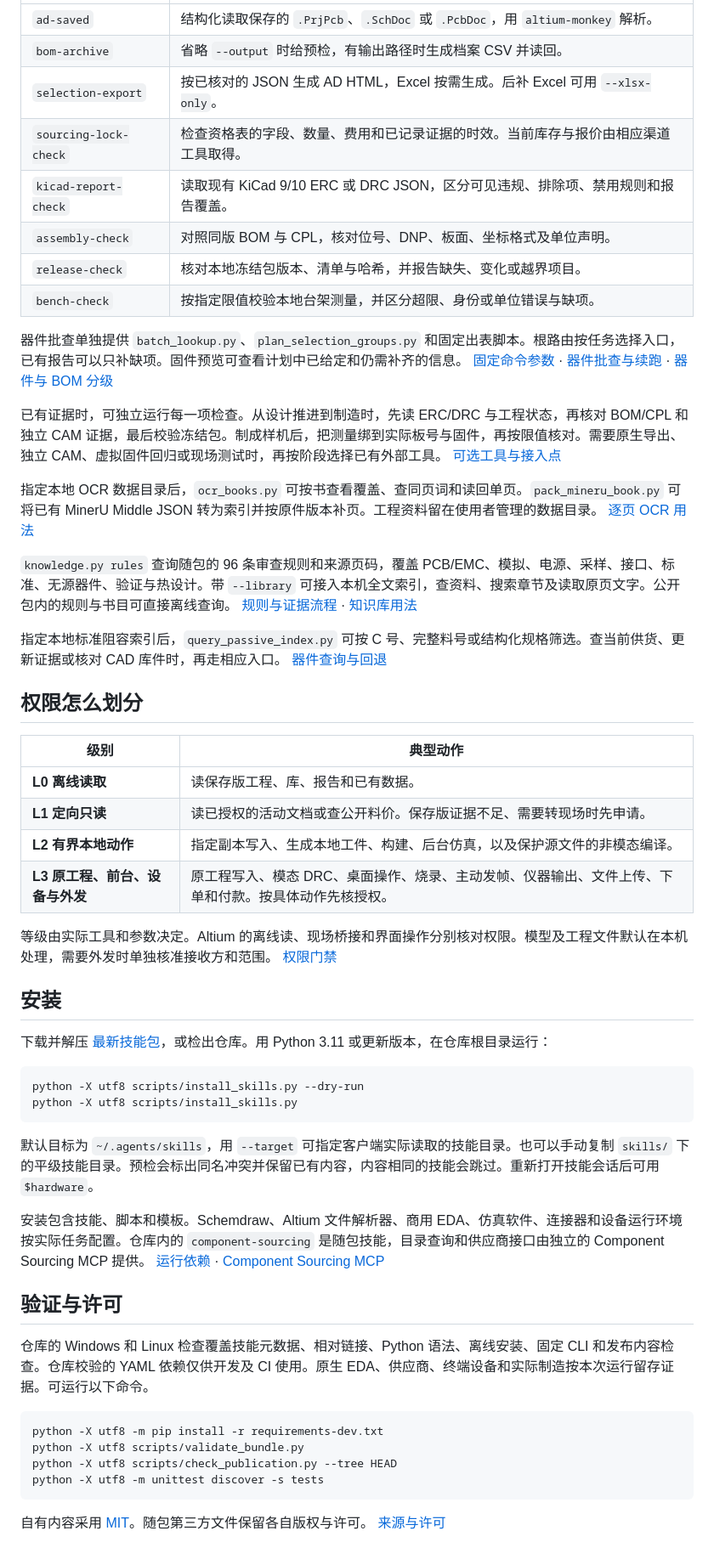
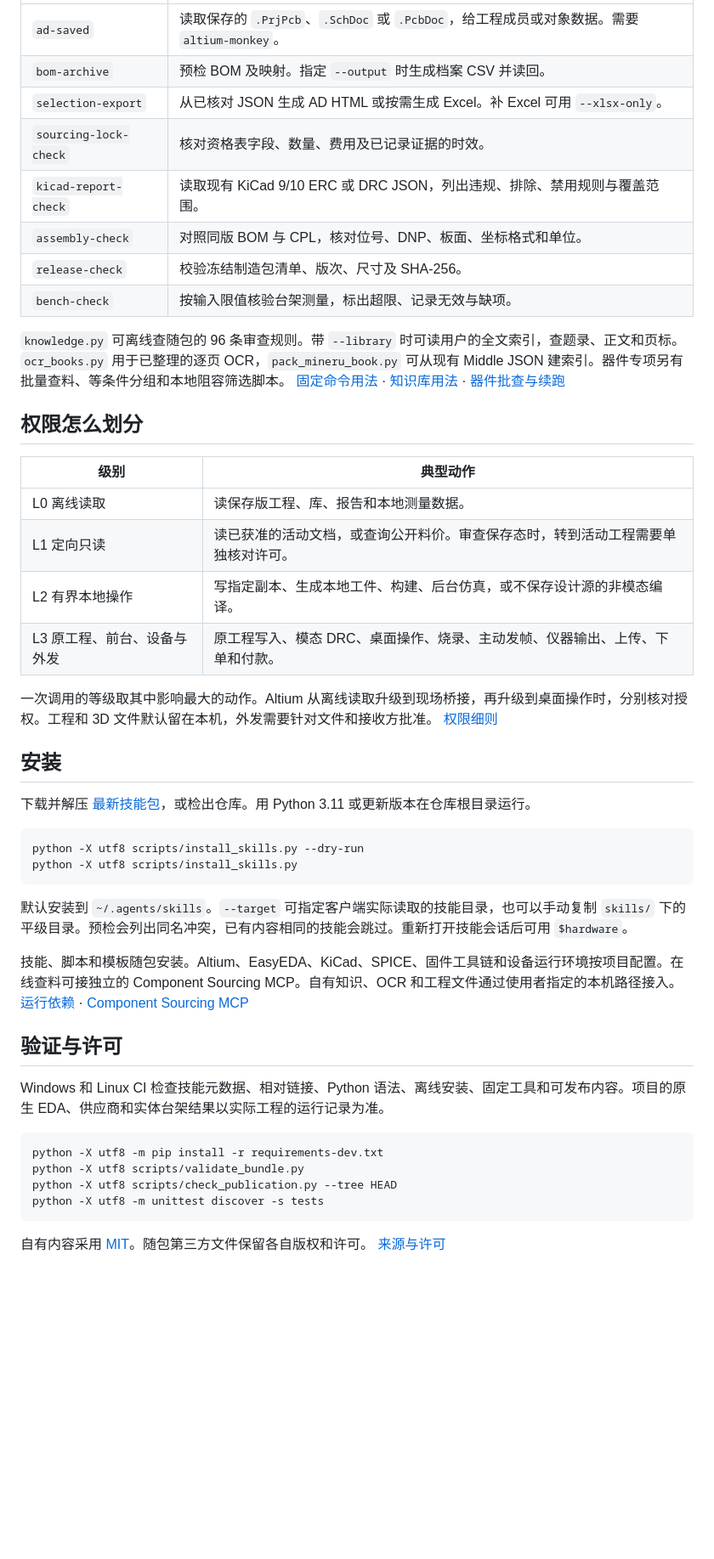
Before and after one commit to zhr1008/hardware-design-skills, a Markdown page: README.md, the part around one of its changes. Shown at 85% size. Rendered like a GitHub page; blank space fills up the shorter version.

````diff
--- a/README.md
+++ b/README.md
@@ -78,50 +61,42 @@ python -X utf8 skills/hardware/scripts/hardware_tool.py --plan bom-archive bom.c
 | --- | --- |
-| `ad-saved` | 结构化读取保存的 `.PrjPcb`、`.SchDoc` 或 `.PcbDoc`，用 `altium-monkey` 解析。 |
-| `bom-archive` | 省略 `--output` 时给预检，有输出路径时生成档案 CSV 并读回。 |
-| `selection-export` | 按已核对的 JSON 生成 AD HTML，Excel 按需生成。后补 Excel 可用 `--xlsx-only`。 |
-| `sourcing-lock-check` | 检查资格表的字段、数量、费用和已记录证据的时效。当前库存与报价由相应渠道工具取得。 |
-| `kicad-report-check` | 读取现有 KiCad 9/10 ERC 或 DRC JSON，区分可见违规、排除项、禁用规则和报告覆盖。 |
-| `assembly-check` | 对照同版 BOM 与 CPL，核对位号、DNP、板面、坐标格式及单位声明。 |
-| `release-check` | 核对本地冻结包版本、清单与哈希，并报告缺失、变化或越界项目。 |
-| `bench-check` | 按指定限值校验本地台架测量，并区分超限、身份或单位错误与缺项。 |
+| `ad-saved` | 读取保存的 `.PrjPcb`、`.SchDoc` 或 `.PcbDoc`，给工程成员或对象数据。需要 `altium-monkey`。 |
+| `bom-archive` | 预检 BOM 及映射。指定 `--output` 时生成档案 CSV 并读回。 |
+| `selection-export` | 从已核对 JSON 生成 AD HTML 或按需生成 Excel。补 Excel 可用 `--xlsx-only`。 |
+| `sourcing-lock-check` | 核对资格表字段、数量、费用及已记录证据的时效。 |
+| `kicad-report-check` | 读取现有 KiCad 9/10 ERC 或 DRC JSON，列出违规、排除、禁用规则与覆盖范围。 |
+| `assembly-check` | 对照同版 BOM 与 CPL，核对位号、DNP、板面、坐标格式和单位。 |
+| `release-check` | 校验冻结制造包清单、版次、尺寸及 SHA-256。 |
+| `bench-check` | 按输入限值核验台架测量，标出超限、记录无效与缺项。 |
 
-器件批查单独提供 `batch_lookup.py`、`plan_selection_groups.py` 和固定出表脚本。根路由按任务选择入口，已有报告可以只补缺项。固件预览可查看计划中已给定和仍需补齐的信息。 [固定命令参数](skills/hardware/references/local-tools.md) · [器件批查与续跑](skills/component-sourcing/references/batch-lookup.md) · [器件与 BOM 分级](skills/component-sourcing/references/selection-depth.md)
-
-已有证据时，可独立运行每一项检查。从设计推进到制造时，先读 ERC/DRC 与工程状态，再核对 BOM/CPL 和独立 CAM 证据，最后校验冻结包。制成样机后，把测量绑到实际板号与固件，再按限值核对。需要原生导出、独立 CAM、虚拟固件回归或现场测试时，再按阶段选择已有外部工具。 [可选工具与接入点](docs/backends.md)
-
-指定本地 OCR 数据目录后，`ocr_books.py` 可按书查看覆盖、查同页词和读回单页。`pack_mineru_book.py` 可将已有 MinerU Middle JSON 转为索引并按原件版本补页。工程资料留在使用者管理的数据目录。 [逐页 OCR 用法](skills/hardware/references/ocr-books.md)
-
-`knowledge.py rules` 查询随包的 96 条审查规则和来源页码，覆盖 PCB/EMC、模拟、电源、采样、接口、标准、无源器件、验证与热设计。带 `--library` 可接入本机全文索引，查资料、搜索章节及读取原页文字。公开包内的规则与书目可直接离线查询。 [规则与证据流程](skills/hardware/references/design-review-basis.md) · [知识库用法](skills/hardware/references/engineering-knowledge.md)
-
-指定本地标准阻容索引后，`query_passive_index.py` 可按 C 号、完整料号或结构化规格筛选。查当前供货、更新证据或核对 CAD 库件时，再走相应入口。 [器件查询与回退](skills/component-sourcing/references/sourcing-queries.md)
+`knowledge.py` 可离线查随包的 96 条审查规则。带 `--library` 时可读用户的全文索引，查题录、正文和页标。`ocr_books.py` 用于已整理的逐页 OCR，`pack_mineru_book.py` 可从现有 Middle JSON 建索引。器件专项另有批量查料、等条件分组和本地阻容筛选脚本。 [固定命令用法](skills/hardware/references/local-tools.md) · [知识库用法](skills/hardware/references/engineering-knowledge.md) · [器件批查与续跑](skills/component-sourcing/references/batch-lookup.md)
 
 ## 权限怎么划分
 
 | 级别 | 典型动作 |
 | --- | --- |
-| **L0 离线读取** | 读保存版工程、库、报告和已有数据。 |
-| **L1 定向只读** | 读已授权的活动文档或查公开料价。保存版证据不足、需要转现场时先申请。 |
-| **L2 有界本地动作** | 指定副本写入、生成本地工件、构建、后台仿真，以及保护源文件的非模态编译。 |
-| **L3 原工程、前台、设备与外发** | 原工程写入、模态 DRC、桌面操作、烧录、主动发帧、仪器输出、文件上传、下单和付款。按具体动作先核授权。 |
+| L0 离线读取 | 读保存版工程、库、报告和本地测量数据。 |
+| L1 定向只读 | 读已获准的活动文档，或查询公开料价。审查保存态时，转到活动工程需要单独核对许可。 |
+| L2 有界本地操作 | 写指定副本、生成本地工件、构建、后台仿真，或不保存设计源的非模态编译。 |
+| L3 原工程、前台、设备与外发 | 原工程写入、模态 DRC、桌面操作、烧录、主动发帧、仪器输出、上传、下单和付款。 |
 
-等级由实际工具和参数决定。Altium 的离线读、现场桥接和界面操作分别核对权限。模型及工程文件默认在本机处理，需要外发时单独核准接收方和范围。 [权限门禁](skills/hardware/references/permission-gates.md)
+一次调用的等级取其中影响最大的动作。Altium 从离线读取升级到现场桥接，再升级到桌面操作时，分别核对授权。工程和 3D 文件默认留在本机，外发需要针对文件和接收方批准。 [权限细则](skills/hardware/references/permission-gates.md)
 
 ## 安装
 
-下载并解压 [最新技能包](https://github.com/zhr1008/hardware-design-skills/releases/latest)，或检出仓库。用 Python 3.11 或更新版本，在仓库根目录运行：
+下载并解压 [最新技能包](https://github.com/zhr1008/hardware-design-skills/releases/latest)，或检出仓库。用 Python 3.11 或更新版本在仓库根目录运行。
 
 ```powershell
 python -X utf8 scripts/install_skills.py --dry-run
 python -X utf8 scripts/install_skills.py
 ```
 
-默认目标为 `~/.agents/skills`，用 `--target` 可指定客户端实际读取的技能目录。也可以手动复制 `skills/` 下的平级技能目录。预检会标出同名冲突并保留已有内容，内容相同的技能会跳过。重新打开技能会话后可用 `$hardware`。
+默认安装到 `~/.agents/skills`。`--target` 可指定客户端实际读取的技能目录，也可以手动复制 `skills/` 下的平级目录。预检会列出同名冲突，已有内容相同的技能会跳过。重新打开技能会话后可用 `$hardware`。
 
-安装包含技能、脚本和模板。Schemdraw、Altium 文件解析器、商用 EDA、仿真软件、连接器和设备运行环境按实际任务配置。仓库内的 `component-sourcing` 是随包技能，目录查询和供应商接口由独立的 Component Sourcing MCP 提供。 [运行依赖](docs/backends.md) · [Component Sourcing MCP](https://github.com/zhr1008/component-sourcing-mcp)
+技能、脚本和模板随包安装。Altium、EasyEDA、KiCad、SPICE、固件工具链和设备运行环境按项目配置。在线查料可接独立的 Component Sourcing MCP。自有知识、OCR 和工程文件通过使用者指定的本机路径接入。 [运行依赖](docs/backends.md) · [Component Sourcing MCP](https://github.com/zhr1008/component-sourcing-mcp)
 
 ## 验证与许可
 
-仓库的 Windows 和 Linux 检查覆盖技能元数据、相对链接、Python 语法、离线安装、固定 CLI 和发布内容检查。仓库校验的 YAML 依赖仅供开发及 CI 使用。原生 EDA、供应商、终端设备和实际制造按本次运行留存证据。可运行以下命令。
+Windows 和 Linux CI 检查技能元数据、相对链接、Python 语法、离线安装、固定工具和可发布内容。项目的原生 EDA、供应商和实体台架结果以实际工程的运行记录为准。
 
 ```powershell
 python -X utf8 -m pip install -r requirements-dev.txt
@@ -130,4 +105,4 @@ python -X utf8 scripts/check_publication.py --tree HEAD
 python -X utf8 -m unittest discover -s tests
 ```
 
-自有内容采用 [MIT](LICENSE)。随包第三方文件保留各自版权与许可。 [来源与许可](THIRD_PARTY_NOTICES.md)
+自有内容采用 [MIT](LICENSE)。随包第三方文件保留各自版权和许可。 [来源与许可](THIRD_PARTY_NOTICES.md)
````
Also changed, not shown: other parts of README.md (+33 -50 lines), docs/architecture-guide.md (added, +156 -0 lines), docs/architecture/hardware-design-skills.png.
